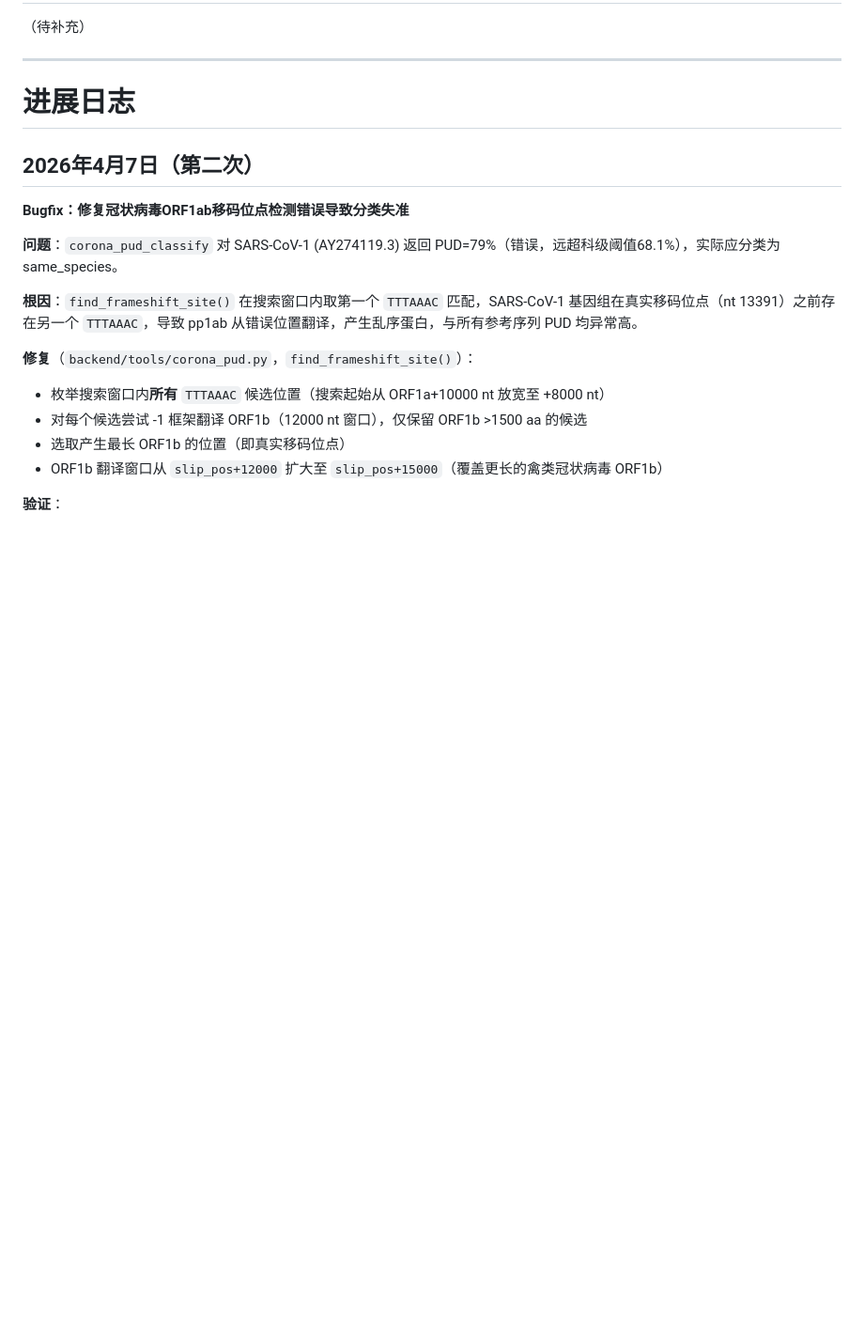
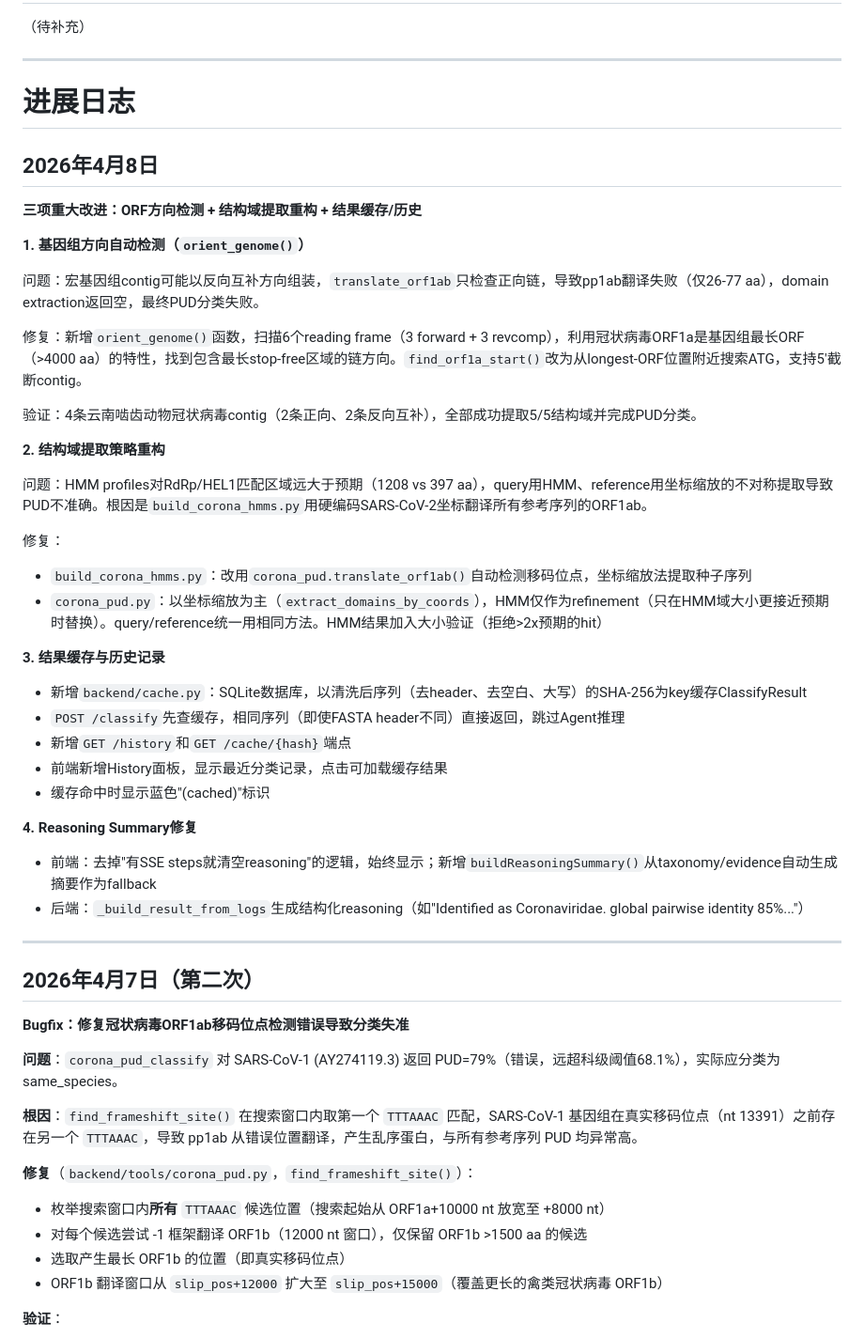
Before and after one commit to alexzrren/ICTV_VirusClassify_Agent, a Markdown page: ICTV病毒分类智能Agent实施方案.md, the part around one of its changes. Shown at 94% size. GitHub-like rendering; blank space fills up the shorter version.

```diff
--- a/ICTV病毒分类智能Agent实施方案.md
+++ b/ICTV病毒分类智能Agent实施方案.md
@@ -562,6 +579,41 @@ Bioinformatics, Nucleic Acids Research, Virus Evolution, PLOS Computational Biol
 ---
 
 # 进展日志
+
+## 2026年4月8日
+
+**三项重大改进：ORF方向检测 + 结构域提取重构 + 结果缓存/历史**
+
+**1. 基因组方向自动检测（`orient_genome()`）**
+
+问题：宏基因组contig可能以反向互补方向组装，`translate_orf1ab`只检查正向链，导致pp1ab翻译失败（仅26-77 aa），domain extraction返回空，最终PUD分类失败。
+
+修复：新增`orient_genome()`函数，扫描6个reading frame（3 forward + 3 revcomp），利用冠状病毒ORF1a是基因组最长ORF（>4000 aa）的特性，找到包含最长stop-free区域的链方向。`find_orf1a_start()`改为从longest-ORF位置附近搜索ATG，支持5'截断contig。
+
+验证：4条云南啮齿动物冠状病毒contig（2条正向、2条反向互补），全部成功提取5/5结构域并完成PUD分类。
+
+**2. 结构域提取策略重构**
+
+问题：HMM profiles对RdRp/HEL1匹配区域远大于预期（1208 vs 397 aa），query用HMM、reference用坐标缩放的不对称提取导致PUD不准确。根因是`build_corona_hmms.py`用硬编码SARS-CoV-2坐标翻译所有参考序列的ORF1ab。
+
+修复：
+- `build_corona_hmms.py`：改用`corona_pud.translate_orf1ab()`自动检测移码位点，坐标缩放法提取种子序列
+- `corona_pud.py`：以坐标缩放为主（`extract_domains_by_coords`），HMM仅作为refinement（只在HMM域大小更接近预期时替换）。query/reference统一用相同方法。HMM结果加入大小验证（拒绝>2x预期的hit）
+
+**3. 结果缓存与历史记录**
+
+- 新增`backend/cache.py`：SQLite数据库，以清洗后序列（去header、去空白、大写）的SHA-256为key缓存ClassifyResult
+- `POST /classify`先查缓存，相同序列（即使FASTA header不同）直接返回，跳过Agent推理
+- 新增`GET /history`和`GET /cache/{hash}`端点
+- 前端新增History面板，显示最近分类记录，点击可加载缓存结果
+- 缓存命中时显示蓝色"(cached)"标识
+
+**4. Reasoning Summary修复**
+
+- 前端：去掉"有SSE steps就清空reasoning"的逻辑，始终显示；新增`buildReasoningSummary()`从taxonomy/evidence自动生成摘要作为fallback
+- 后端：`_build_result_from_logs`生成结构化reasoning（如"Identified as Coronaviridae. global pairwise identity 85%..."）
+
+---
 
 ## 2026年4月7日（第二次）
 
```
Also changed, not shown: other parts of ICTV病毒分类智能Agent实施方案.md (+31 -14 lines).
